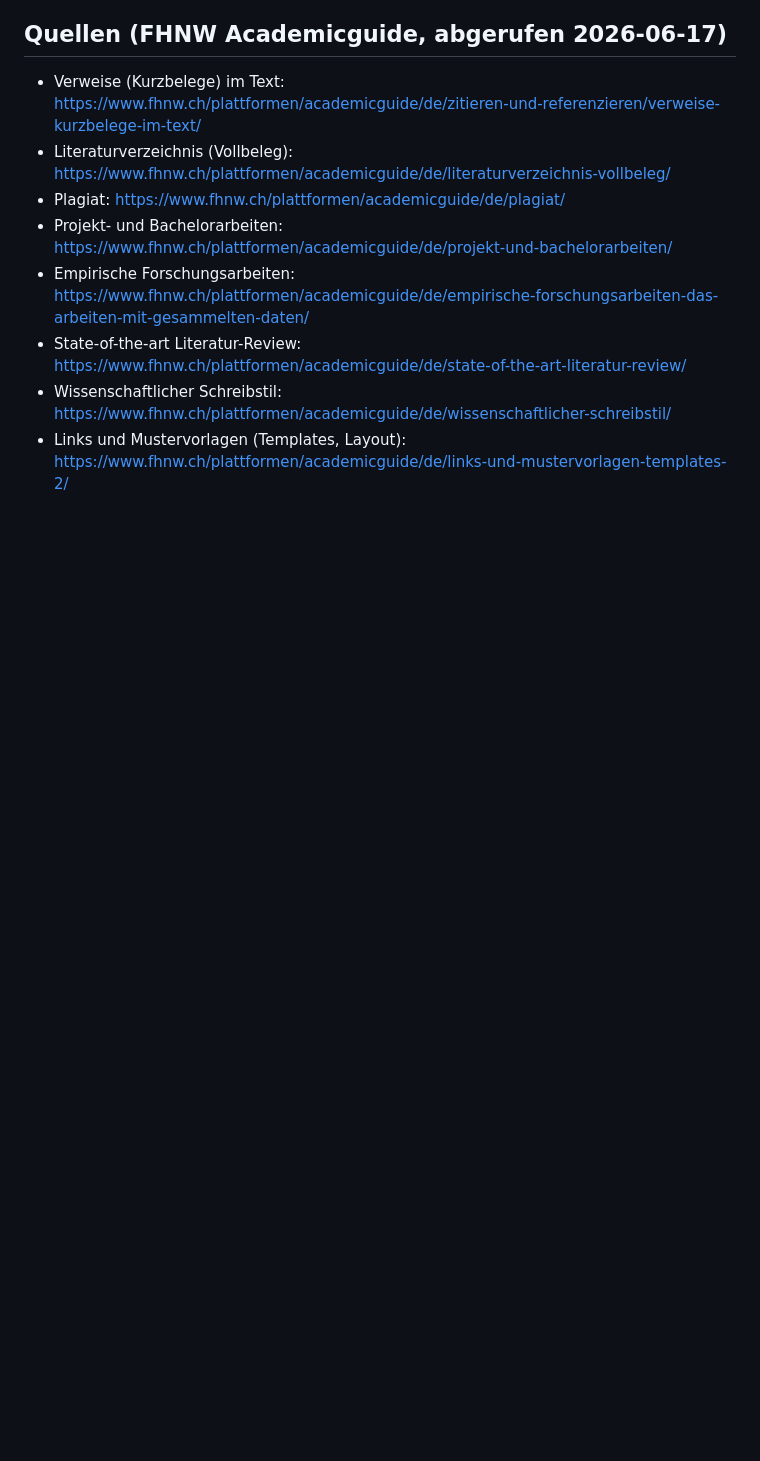
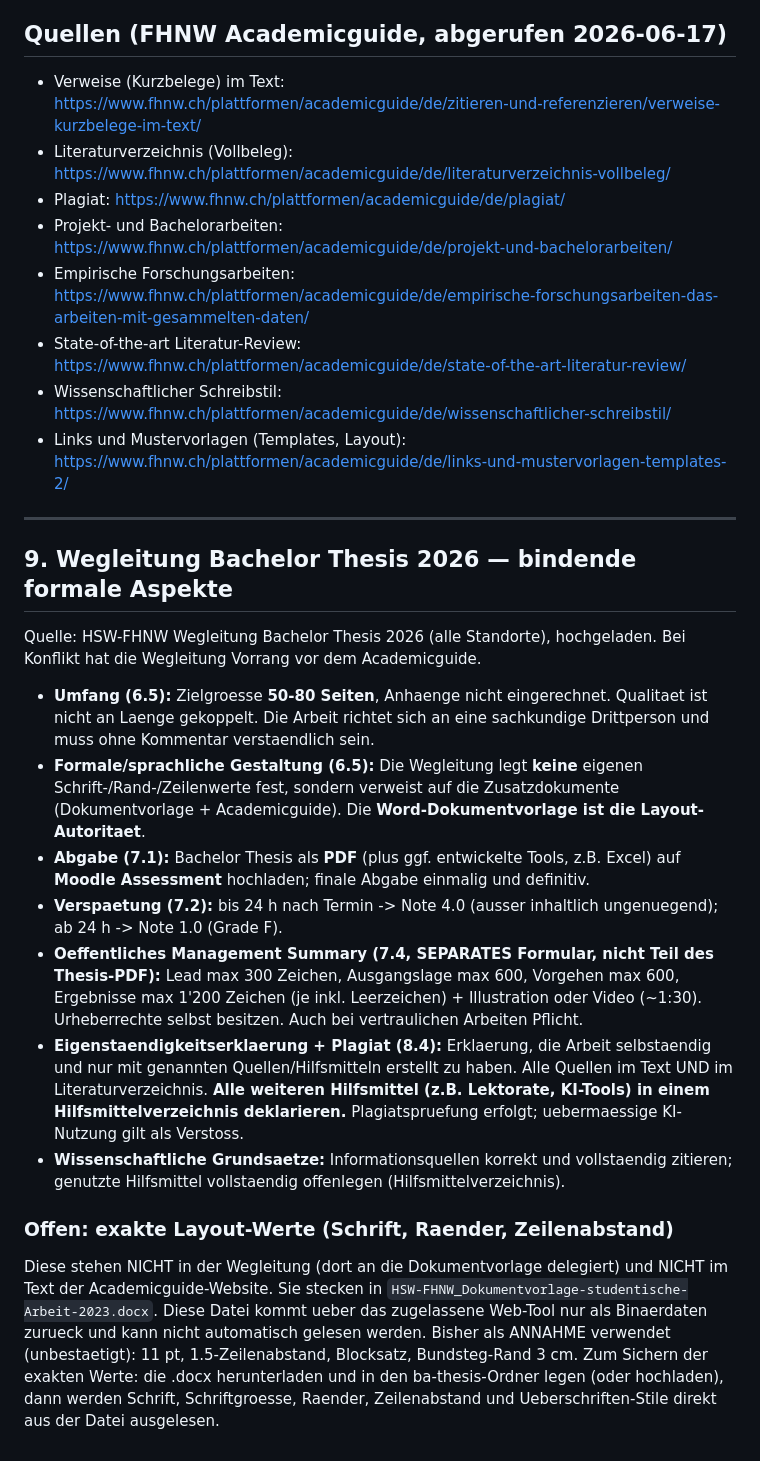
Before and after one commit to Pablozh123/multi-agent-orchestration-informational-efficiency, a Markdown page: docs/project/FHNW_ACADEMICGUIDE_RULES.md, the part around the change. Rendered like a GitHub page; blank space fills up the shorter version.

Commit message:
docs: add binding Wegleitung 2026 formal aspects to FHNW rules

```diff
--- a/docs/project/FHNW_ACADEMICGUIDE_RULES.md
+++ b/docs/project/FHNW_ACADEMICGUIDE_RULES.md
@@ -206,3 +206,45 @@ Grenzen, Forschungsluecken) -> Verzeichnisse -> (Anhang).
 - State-of-the-art Literatur-Review: https://www.fhnw.ch/plattformen/academicguide/de/state-of-the-art-literatur-review/
 - Wissenschaftlicher Schreibstil: https://www.fhnw.ch/plattformen/academicguide/de/wissenschaftlicher-schreibstil/
 - Links und Mustervorlagen (Templates, Layout): https://www.fhnw.ch/plattformen/academicguide/de/links-und-mustervorlagen-templates-2/
+
+---
+
+## 9. Wegleitung Bachelor Thesis 2026 — bindende formale Aspekte
+
+Quelle: HSW-FHNW Wegleitung Bachelor Thesis 2026 (alle Standorte), hochgeladen.
+Bei Konflikt hat die Wegleitung Vorrang vor dem Academicguide.
+
+- **Umfang (6.5):** Zielgroesse **50-80 Seiten**, Anhaenge nicht eingerechnet.
+  Qualitaet ist nicht an Laenge gekoppelt. Die Arbeit richtet sich an eine
+  sachkundige Drittperson und muss ohne Kommentar verstaendlich sein.
+- **Formale/sprachliche Gestaltung (6.5):** Die Wegleitung legt **keine** eigenen
+  Schrift-/Rand-/Zeilenwerte fest, sondern verweist auf die Zusatzdokumente
+  (Dokumentvorlage + Academicguide). Die **Word-Dokumentvorlage ist die
+  Layout-Autoritaet**.
+- **Abgabe (7.1):** Bachelor Thesis als **PDF** (plus ggf. entwickelte Tools, z.B.
+  Excel) auf **Moodle Assessment** hochladen; finale Abgabe einmalig und definitiv.
+- **Verspaetung (7.2):** bis 24 h nach Termin -> Note 4.0 (ausser inhaltlich
+  ungenuegend); ab 24 h -> Note 1.0 (Grade F).
+- **Oeffentliches Management Summary (7.4, SEPARATES Formular, nicht Teil des
+  Thesis-PDF):** Lead max 300 Zeichen, Ausgangslage max 600, Vorgehen max 600,
+  Ergebnisse max 1'200 Zeichen (je inkl. Leerzeichen) + Illustration oder Video
+  (~1:30). Urheberrechte selbst besitzen. Auch bei vertraulichen Arbeiten Pflicht.
+- **Eigenstaendigkeitserklaerung + Plagiat (8.4):** Erklaerung, die Arbeit
+  selbstaendig und nur mit genannten Quellen/Hilfsmitteln erstellt zu haben. Alle
+  Quellen im Text UND im Literaturverzeichnis. **Alle weiteren Hilfsmittel (z.B.
+  Lektorate, KI-Tools) in einem Hilfsmittelverzeichnis deklarieren.**
+  Plagiatspruefung erfolgt; uebermaessige KI-Nutzung gilt als Verstoss.
+- **Wissenschaftliche Grundsaetze:** Informationsquellen korrekt und vollstaendig
+  zitieren; genutzte Hilfsmittel vollstaendig offenlegen (Hilfsmittelverzeichnis).
+
+### Offen: exakte Layout-Werte (Schrift, Raender, Zeilenabstand)
+
+Diese stehen NICHT in der Wegleitung (dort an die Dokumentvorlage delegiert) und
+NICHT im Text der Academicguide-Website. Sie stecken in
+`HSW-FHNW_Dokumentvorlage-studentische-Arbeit-2023.docx`. Diese Datei kommt ueber
+das zugelassene Web-Tool nur als Binaerdaten zurueck und kann nicht automatisch
+gelesen werden. Bisher als ANNAHME verwendet (unbestaetigt): 11 pt,
+1.5-Zeilenabstand, Blocksatz, Bundsteg-Rand 3 cm. Zum Sichern der exakten Werte:
+die .docx herunterladen und in den ba-thesis-Ordner legen (oder hochladen), dann
+werden Schrift, Schriftgroesse, Raender, Zeilenabstand und Ueberschriften-Stile
+direkt aus der Datei ausgelesen.
```
